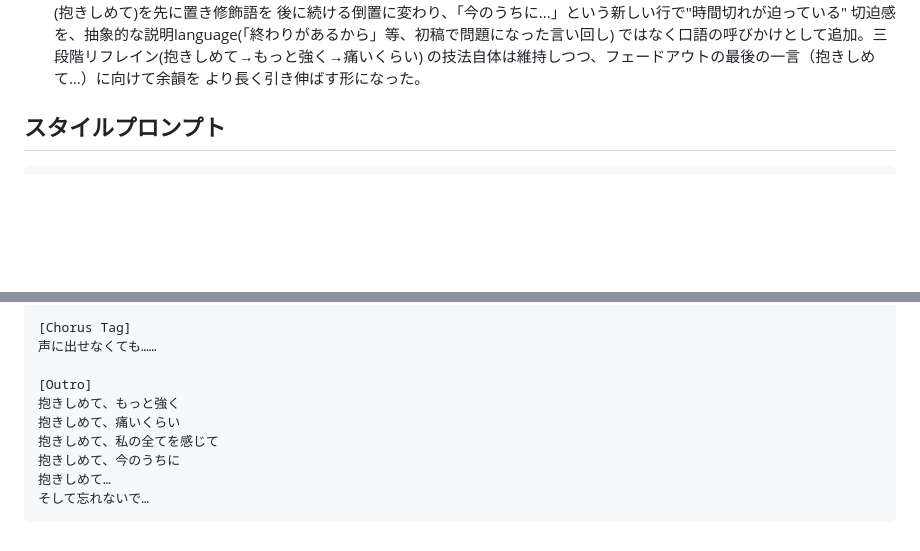
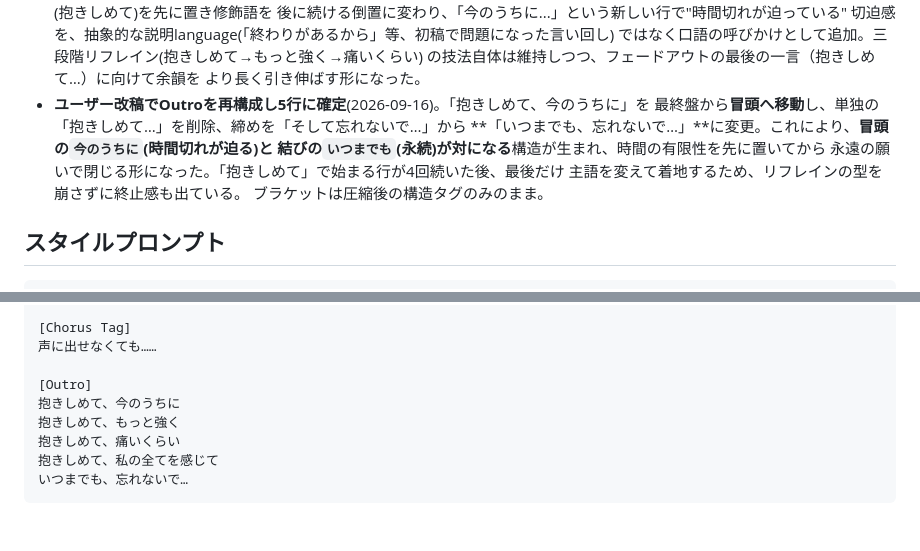
Before and after one commit to vividexperience-beep/clude, a Markdown page: songs/23-still-warm.md, 2 parts joined by grey strips. Drawn GitHub-style; blank space fills up the shorter version.

Commit message:
Apply user's reordered Outro to "Still Warm"
Moves the urgency line to the top of the refrain, drops the standalone
repetition, and closes on "forever, don't forget" — so the outro now
opens on running out of time and lands on permanence. Brackets stay as
bare structure tags.

Co-Authored-By: Claude Opus 5 <noreply@anthropic.com>
Claude-Session: https://claude.ai/code/session_012ssQSpiry5aL3AWPPhYV2X

````diff
--- a/songs/23-still-warm.md
+++ b/songs/23-still-warm.md
@@ -163,6 +163,13 @@
   ではなく口語の呼びかけとして追加。三段階リフレイン(抱きしめて→もっと強く→痛いくらい)
   の技法自体は維持しつつ、フェードアウトの最後の一言（抱きしめて…）に向けて余韻を
   より長く引き伸ばす形になった。
+- **ユーザー改稿でOutroを再構成し5行に確定**(2026-09-16)。「抱きしめて、今のうちに」を
+  最終盤から**冒頭へ移動**し、単独の「抱きしめて…」を削除、締めを「そして忘れないで…」から
+  **「いつまでも、忘れないで…」**に変更。これにより、**冒頭の`今のうちに`(時間切れが迫る)と
+  結びの`いつまでも`(永続)が対になる**構造が生まれ、時間の有限性を先に置いてから
+  永遠の願いで閉じる形になった。「抱きしめて」で始まる行が4回続いた後、最後だけ
+  主語を変えて着地するため、リフレインの型を崩さずに終止感も出ている。
+  ブラケットは圧縮後の構造タグのみのまま。
 
 ## スタイルプロンプト
 
@@ -220,10 +227,9 @@ Instruments Drop Away One By One At The End
 声に出せなくても……
 
 [Outro]
+抱きしめて、今のうちに
 抱きしめて、もっと強く
 抱きしめて、痛いくらい
 抱きしめて、私の全てを感じて
-抱きしめて、今のうちに
-抱きしめて…
-そして忘れないで…
+いつまでも、忘れないで…
 ```
````
